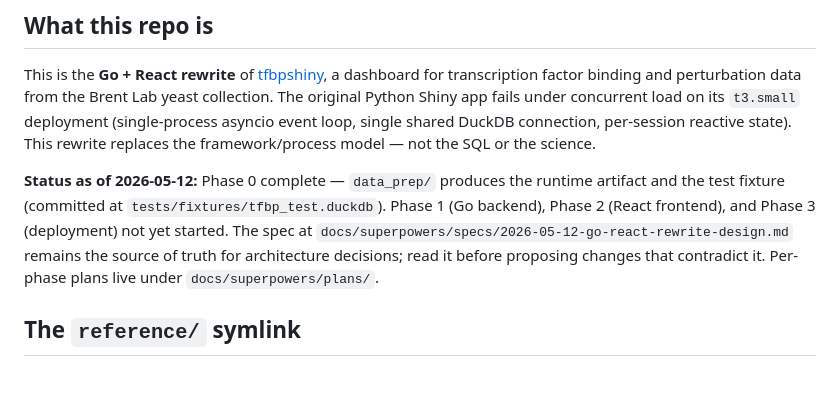
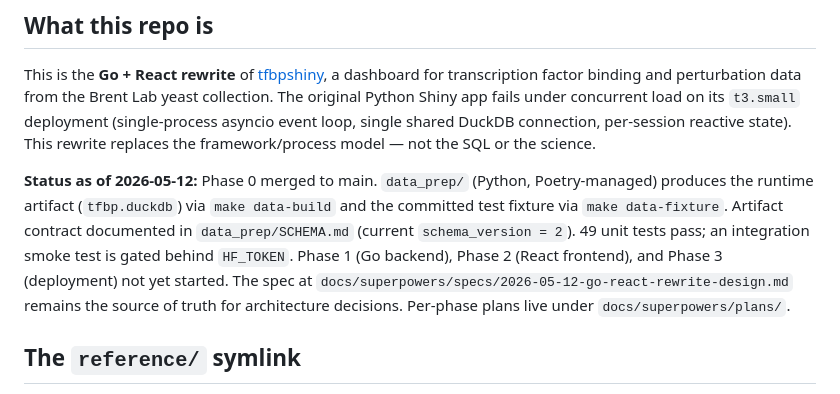
Before and after one commit to MackLiao/tfbpgo, a Markdown page: CLAUDE.md, the part around the change. GitHub-like rendering.

Commit message:
docs: update CLAUDE.md status after Phase 0 merge

```diff
--- a/CLAUDE.md
+++ b/CLAUDE.md
@@ -6,7 +6,7 @@ This file provides guidance to Claude Code (claude.ai/code) when working with co
 
 This is the **Go + React rewrite** of [tfbpshiny](https://github.com/BrentLab/tfbpshiny), a dashboard for transcription factor binding and perturbation data from the Brent Lab yeast collection. The original Python Shiny app fails under concurrent load on its `t3.small` deployment (single-process asyncio event loop, single shared DuckDB connection, per-session reactive state). This rewrite replaces the framework/process model — not the SQL or the science.
 
-**Status as of 2026-05-12:** Phase 0 complete — `data_prep/` produces the runtime artifact and the test fixture (committed at `tests/fixtures/tfbp_test.duckdb`). Phase 1 (Go backend), Phase 2 (React frontend), and Phase 3 (deployment) not yet started. The spec at `docs/superpowers/specs/2026-05-12-go-react-rewrite-design.md` remains the source of truth for architecture decisions; read it before proposing changes that contradict it. Per-phase plans live under `docs/superpowers/plans/`.
+**Status as of 2026-05-12:** Phase 0 merged to main. `data_prep/` (Python, Poetry-managed) produces the runtime artifact (`tfbp.duckdb`) via `make data-build` and the committed test fixture via `make data-fixture`. Artifact contract documented in `data_prep/SCHEMA.md` (current `schema_version = 2`). 49 unit tests pass; an integration smoke test is gated behind `HF_TOKEN`. Phase 1 (Go backend), Phase 2 (React frontend), and Phase 3 (deployment) not yet started. The spec at `docs/superpowers/specs/2026-05-12-go-react-rewrite-design.md` remains the source of truth for architecture decisions. Per-phase plans live under `docs/superpowers/plans/`.
 
 ## The `reference/` symlink
 
```
